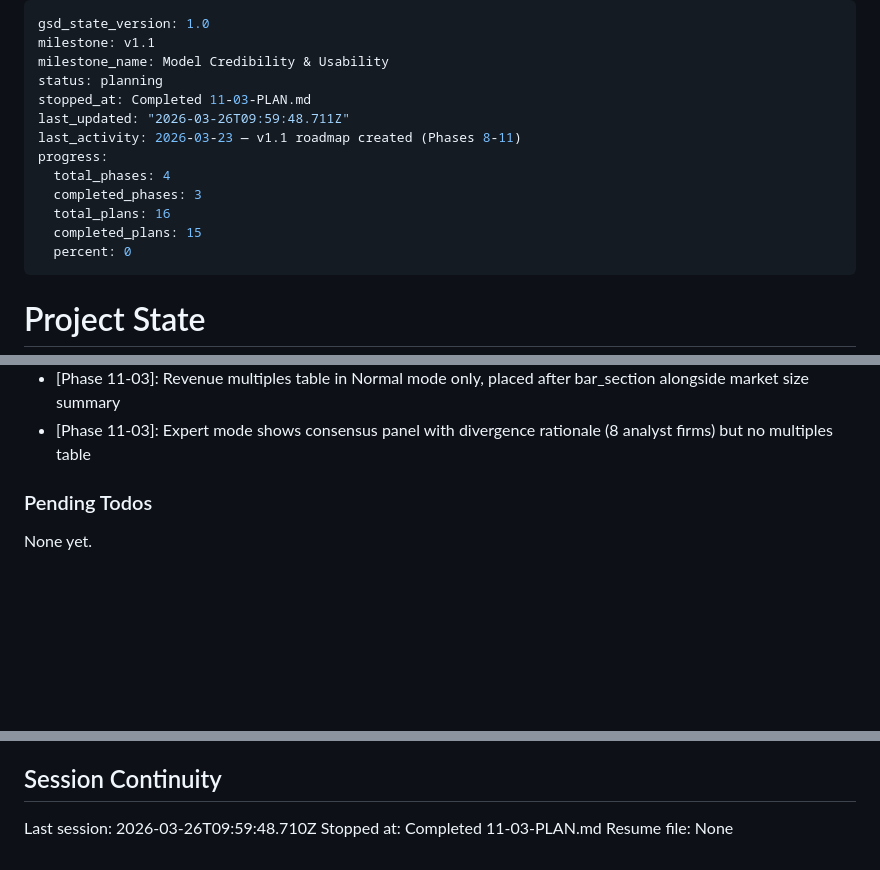
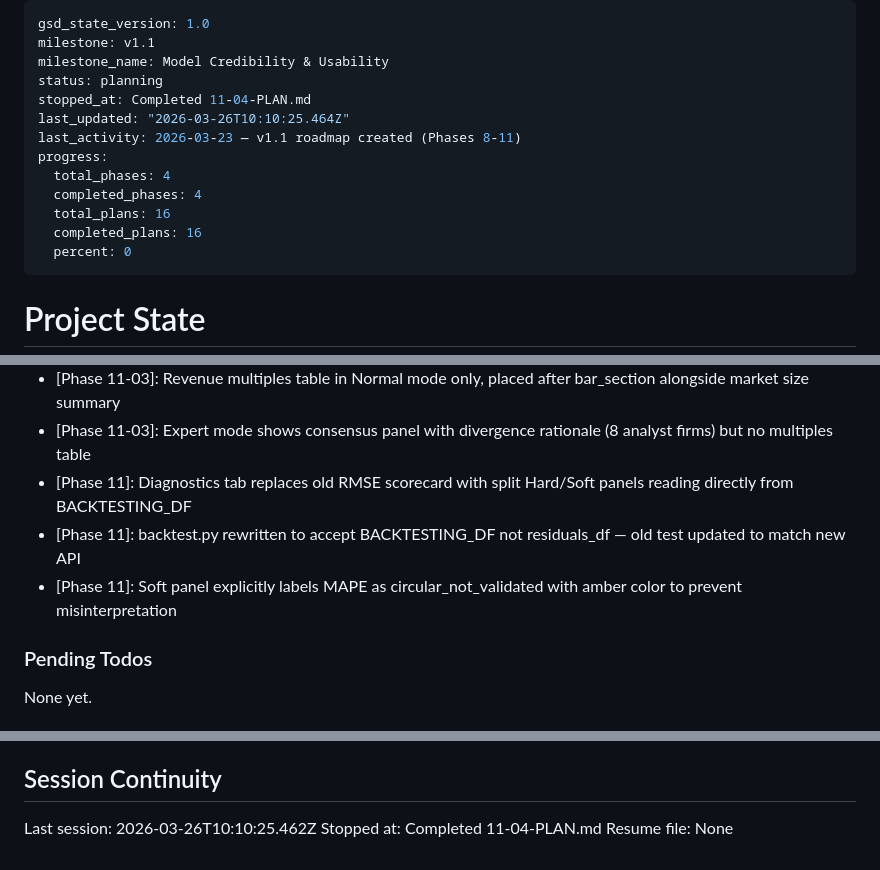
Before and after one commit to amicusDei/industry-value-estimator, a Markdown page: .planning/STATE.md, 3 parts joined by grey strips. Rendered like a GitHub page; blank space fills up the shorter version.

Commit message:
docs(11-04): complete diagnostics rewrite and vintage footers plan
- 11-04-SUMMARY.md: plan summary with deviations, verification results
- STATE.md: advance plan counter, update progress to 100%, add decisions
- ROADMAP.md: phase 11 marked complete (4/4 plans with summaries)
- REQUIREMENTS.md: DASH-05 marked complete

```diff
--- a/.planning/STATE.md
+++ b/.planning/STATE.md
@@ -3,14 +3,14 @@ gsd_state_version: 1.0
 milestone: v1.1
 milestone_name: Model Credibility & Usability
 status: planning
-stopped_at: Completed 11-03-PLAN.md
-last_updated: "2026-03-26T09:59:48.711Z"
+stopped_at: Completed 11-04-PLAN.md
+last_updated: "2026-03-26T10:10:25.464Z"
 last_activity: 2026-03-23 — v1.1 roadmap created (Phases 8-11)
 progress:
   total_phases: 4
-  completed_phases: 3
+  completed_phases: 4
   total_plans: 16
-  completed_plans: 15
+  completed_plans: 16
   percent: 0
 ---
 
@@ -113,6 +114,9 @@ Recent decisions affecting current work:
 - [Phase 11-02]: Alias removal: point_estimate_real_2020 kept as native column name — accurate description, no rename needed; usd_point/usd_ci* aliases fully deleted from app.py and all callsites
 - [Phase 11-03]: Revenue multiples table in Normal mode only, placed after bar_section alongside market size summary
 - [Phase 11-03]: Expert mode shows consensus panel with divergence rationale (8 analyst firms) but no multiples table
+- [Phase 11]: Diagnostics tab replaces old RMSE scorecard with split Hard/Soft panels reading directly from BACKTESTING_DF
+- [Phase 11]: backtest.py rewritten to accept BACKTESTING_DF not residuals_df — old test updated to match new API
+- [Phase 11]: Soft panel explicitly labels MAPE as circular_not_validated with amber color to prevent misinterpretation
 
 ### Pending Todos
 
@@ -126,6 +130,6 @@ None yet.
 
 ## Session Continuity
 
-Last session: 2026-03-26T09:59:48.710Z
-Stopped at: Completed 11-03-PLAN.md
+Last session: 2026-03-26T10:10:25.462Z
+Stopped at: Completed 11-04-PLAN.md
 Resume file: None
```
Also changed, not shown: other parts of .planning/STATE.md (+1 -0 lines), .planning/REQUIREMENTS.md (+2 -2 lines), 1 other file.
